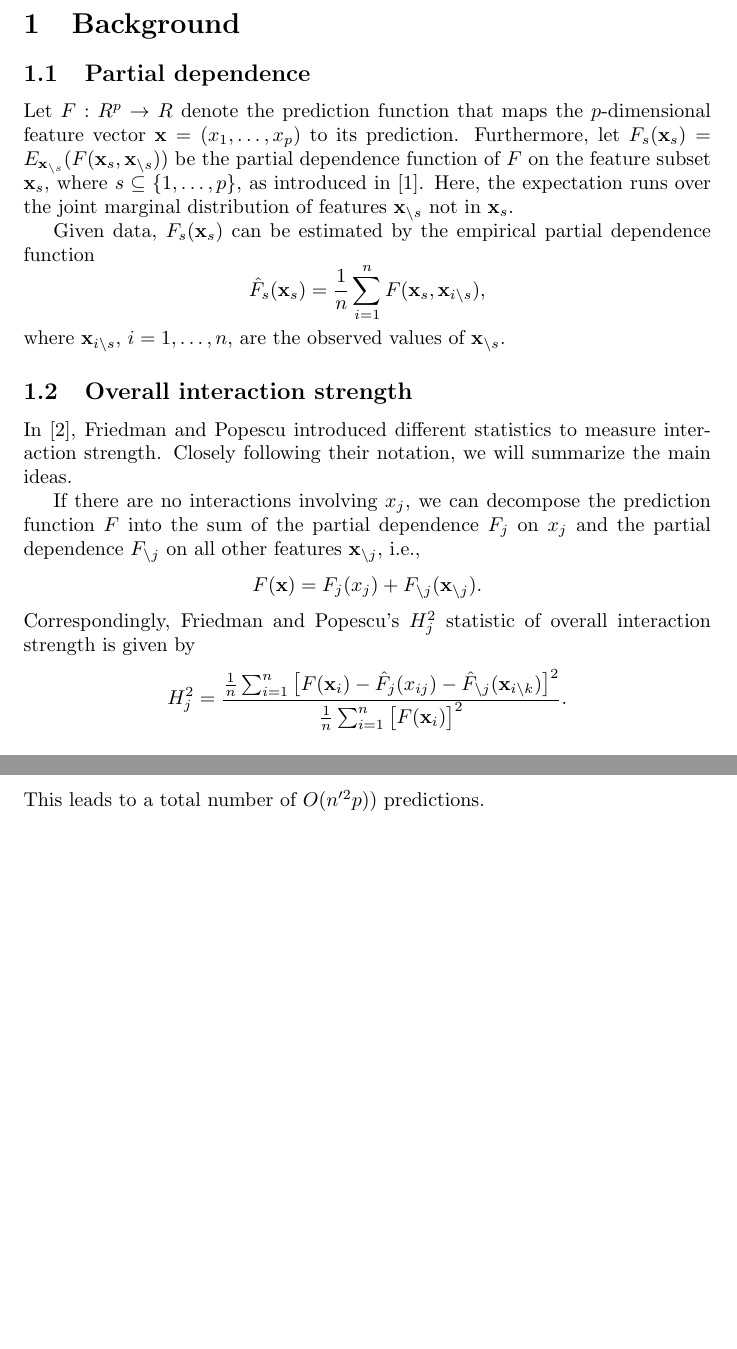
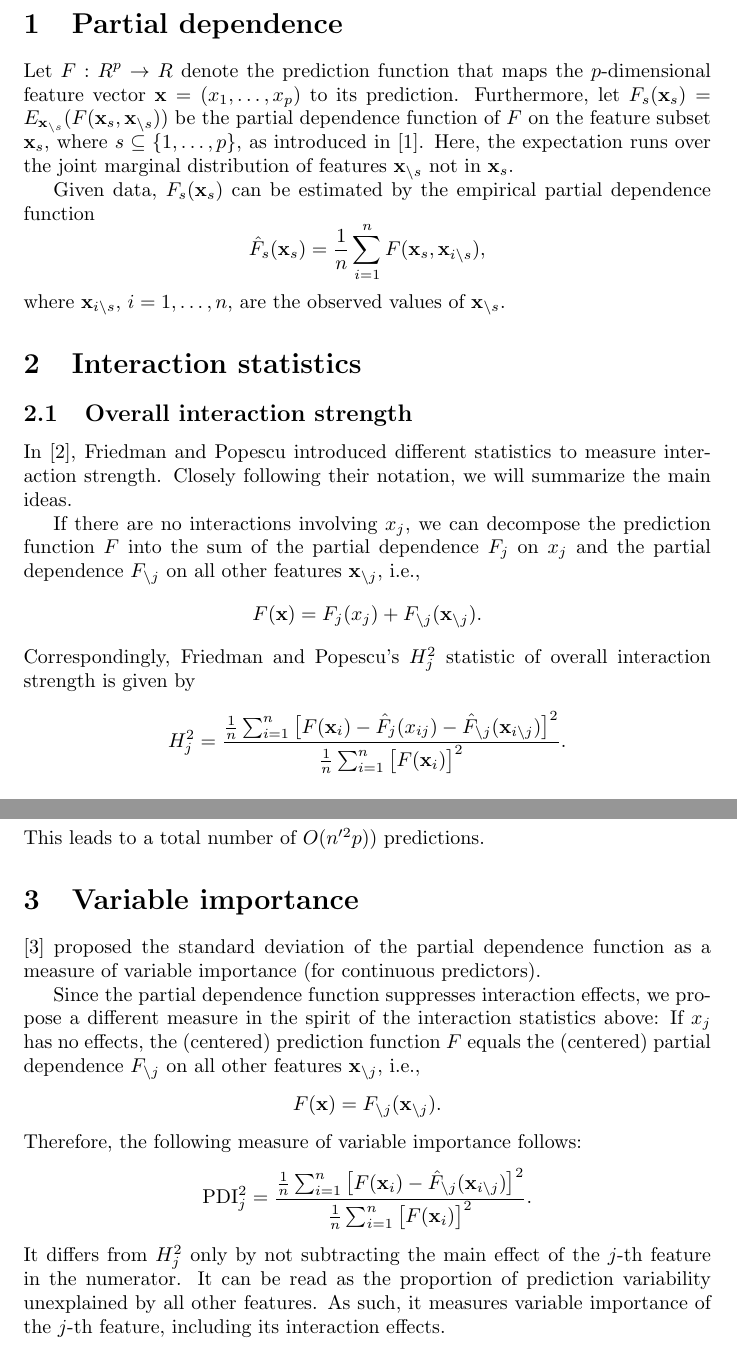
Before and after one commit to ModelOriented/hstats, a LaTeX document (docu/document.tex): two parts of pages 1 and 3 of 3 before the commit and two parts of pages 1 and 3 of 4 after it, joined at a grey line, cut at the place of the change, the shorter picture padded with empty space. Compiled offline with pdfLaTeX.

Commit message:
Adding experimental PD based variable importance measure

```diff
--- a/docu/document.tex
+++ b/docu/document.tex
@@ -6,8 +6,7 @@
 
 \begin{document}
 
-\section{Background}
-\subsection{Partial dependence}
+\section{Partial dependence}
 Let $F: R^p \to R$ denote the prediction function that maps the $p$-dimensional feature vector $\mathbf{x} = (x_1, \dots, x_p)$ to its prediction.
 Furthermore, let $F_s(\mathbf{x}_s) = E_{\mathbf{x}_{\setminus s}}(F(\mathbf{x}_s, \mathbf{x}_{\setminus s}))$ be the partial dependence function of $F$ on the feature subset $\mathbf{x}_s$, where $s \subseteq \{1, \dots, p\}$, as introduced in \cite{friedman2001}. Here, the expectation runs over the joint marginal distribution of features $\mathbf{x}_{\setminus s}$ not in $\mathbf{x}_s$.
 
@@ -16,6 +15,8 @@ $$
   \hat F_s(\mathbf{x}_s) = \frac{1}{n} \sum_{i = 1}^n F(\mathbf{x}_s, \mathbf{x}_{i\setminus s}),
 $$
 where $\mathbf{x}_{i\setminus s}$, $i = 1, \dots, n$, are the observed values of $\mathbf{x}_{\setminus s}$.
+
+\section{Interaction statistics}
 
 \subsection{Overall interaction strength}
 In \cite{friedman2008}, Friedman and Popescu introduced different statistics to measure interaction strength. Closely following their notation, we will summarize the main ideas.
@@ -26,7 +27,7 @@ $$
 $$
 Correspondingly, Friedman and Popescu's $H^2_j$ statistic of overall interaction strength is given by
 $$
-	H_{j}^2 = \frac{\frac{1}{n} \sum_{i = 1}^n\big[F(\mathbf{x}_i) - \hat F_j(x_{ij}) - \hat F_{\setminus j}(\mathbf{x}_{i\setminus k})\big]^2}{\frac{1}{n} \sum_{i = 1}^n\big[F(\mathbf{x}_i)\big]^2}.
+	H_{j}^2 = \frac{\frac{1}{n} \sum_{i = 1}^n\big[F(\mathbf{x}_i) - \hat F_j(x_{ij}) - \hat F_{\setminus j}(\mathbf{x}_{i\setminus j})\big]^2}{\frac{1}{n} \sum_{i = 1}^n\big[F(\mathbf{x}_i)\big]^2}.
 $$
 \paragraph{Remarks}
 \begin{enumerate}
@@ -84,6 +85,20 @@ Calculation of all $H_j^2$ statistics requires $O(n^2p)$ predictions, while calc
 \end{itemize}
 This leads to a total number of $O(n'^2 p))$ predictions.
 
+\section{Variable importance}
+
+\cite{greenwell2018} proposed the standard deviation of the partial dependence function as a measure of variable importance (for continuous predictors).
+
+Since the partial dependence function suppresses interaction effects, we propose a different measure in the spirit of the interaction statistics above: If $x_j$ has no effects, the (centered) prediction function $F$ equals the (centered) partial dependence $F_{\setminus j}$ on all other features $\mathbf{x}_{\setminus j}$, i.e.,
+$$
+	F(\mathbf{x}) = F_{\setminus j}(\mathbf{x}_{\setminus j}).
+$$
+Therefore, the following measure of variable importance follows:
+$$
+	\textrm{PDI}_{j}^2 = \frac{\frac{1}{n} \sum_{i = 1}^n\big[F(\mathbf{x}_i) - \hat F_{\setminus j}(\mathbf{x}_{i\setminus j})\big]^2}{\frac{1}{n} \sum_{i = 1}^n\big[F(\mathbf{x}_i)\big]^2}.
+$$
+It differs from $H^2_j$ only by not subtracting the main effect of the $j$-th feature in the numerator. It can be read as the proportion of prediction variability unexplained by all other features. As such, it measures variable importance of the $j$-th feature, including its interaction effects.
+
 \bibliographystyle{ieeetr}
 \bibliography{biblio}
 
```
Also changed, not shown: docu/biblio.bib (+7 -0 lines), README.md, docu/document.bbl, 11 other files.
